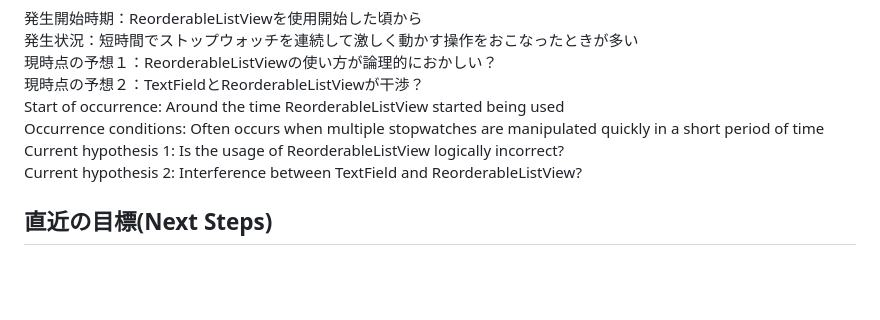
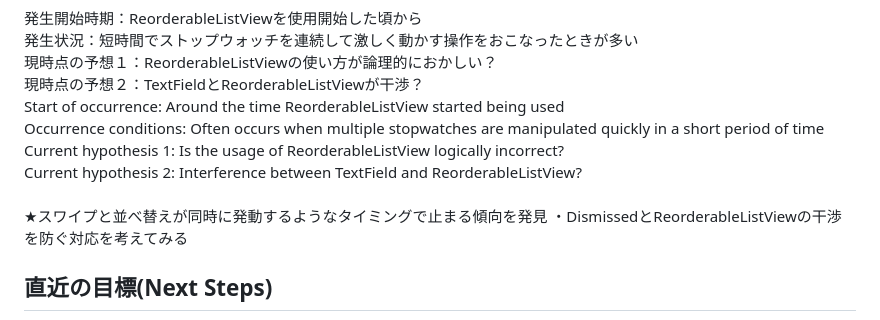
Before and after one commit to MasakiNiwa/SimpleMultiStopwatch, a Markdown page: README.md, the part around the change. GitHub-like rendering; blank space fills up the shorter version.

Commit message:
READMEの追記

```diff
--- a/README.md
+++ b/README.md
@@ -41,6 +41,9 @@ Start of occurrence: Around the time ReorderableListView started being used<br>
 Occurrence conditions: Often occurs when multiple stopwatches are manipulated quickly in a short period of time<br>
 Current hypothesis 1: Is the usage of ReorderableListView logically incorrect?<br>
 Current hypothesis 2: Interference between TextField and ReorderableListView?<br>
+<br>
+★スワイプと並べ替えが同時に発動するようなタイミングで止まる傾向を発見
+・DismissedとReorderableListViewの干渉を防ぐ対応を考えてみる
 
 ## 直近の目標(Next Steps)
 (1)まずはバグを取り除く(Fix bugs)<br>
```
